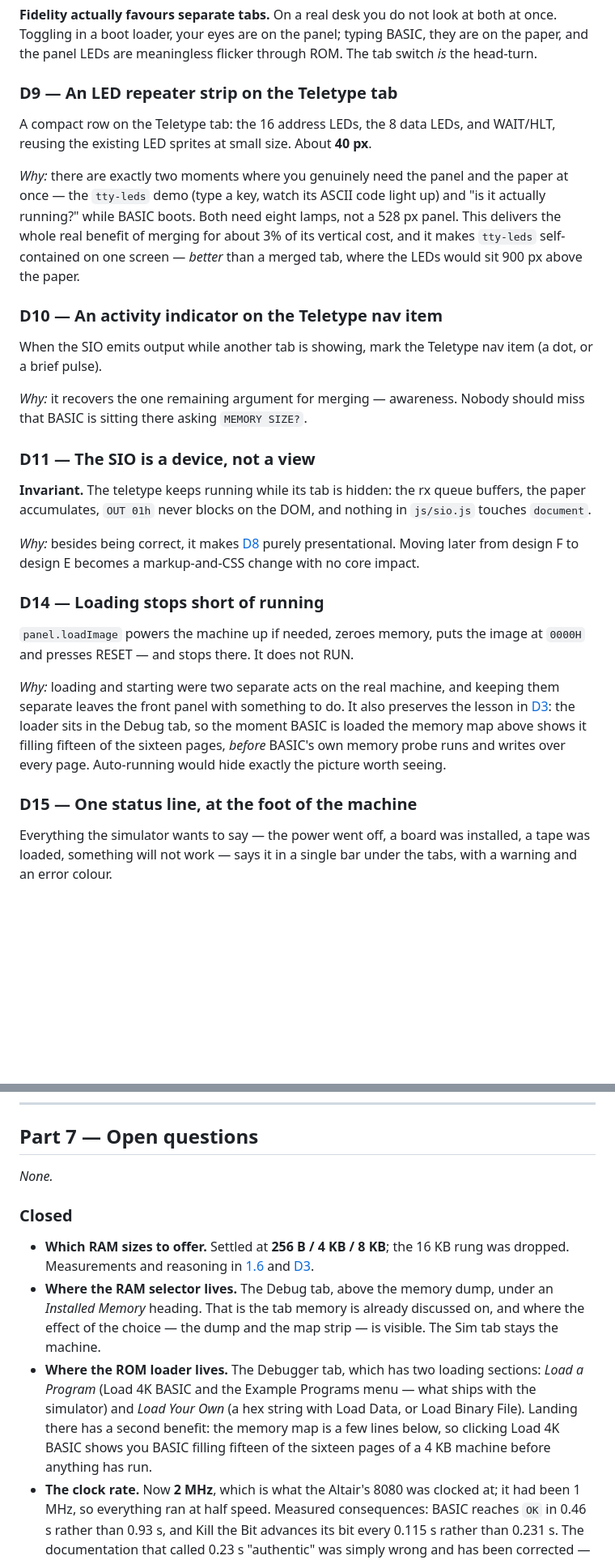
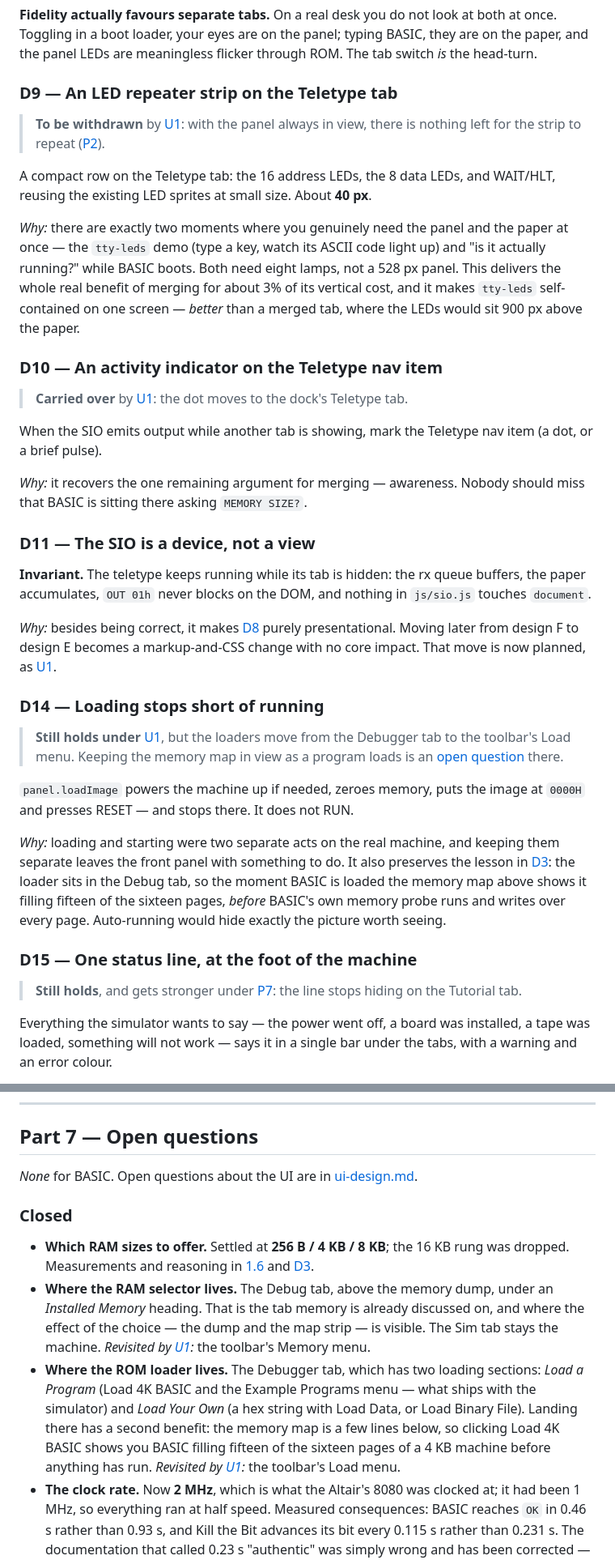
Before and after one commit to wixette/8800-simulator, a Markdown page: docs/ms-basic-4k.md, 2 parts joined by grey strips. Shown at 81% size. Rendered like a GitHub page; blank space fills up the shorter version.

```diff
--- a/docs/ms-basic-4k.md
+++ b/docs/ms-basic-4k.md
@@ -548,6 +561,10 @@ meaningless flicker through ROM. The tab switch *is* the head-turn.
 
 ### D9 — An LED repeater strip on the Teletype tab
 
+> **To be withdrawn** by [U1](ui-design.md#u1--the-front-panel-and-a-dock-replace-the-four-tabs): with the panel always in view,
+> there is nothing left for the strip to repeat
+> ([P2](ui-design.md#p2--a-control-has-one-home)).
+
 A compact row on the Teletype tab: the 16 address LEDs, the 8 data
 LEDs, and WAIT/HLT, reusing the existing LED sprites at small size.
 About **40 px**.
@@ -561,6 +578,9 @@ it makes `tty-leds` self-contained on one screen — *better* than a
 merged tab, where the LEDs would sit 900 px above the paper.
 
 ### D10 — An activity indicator on the Teletype nav item
+
+> **Carried over** by [U1](ui-design.md#u1--the-front-panel-and-a-dock-replace-the-four-tabs): the dot moves to the dock's Teletype
+> tab.
 
 When the SIO emits output while another tab is showing, mark the
 Teletype nav item (a dot, or a brief pulse).
@@ -576,9 +596,15 @@ DOM, and nothing in `js/sio.js` touches `document`.
 
 *Why:* besides being correct, it makes [D8](#d8--the-teletype-is-its-own-tab)
 purely presentational. Moving later from design F to design E becomes a
-markup-and-CSS change with no core impact.
+markup-and-CSS change with no core impact. That move is now planned, as
+[U1](ui-design.md#u1--the-front-panel-and-a-dock-replace-the-four-tabs).
 
 ### D14 — Loading stops short of running
+
+> **Still holds under** [U1](ui-design.md#u1--the-front-panel-and-a-dock-replace-the-four-tabs), but the loaders move from the
+> Debugger tab to the toolbar's Load menu. Keeping the memory map in view
+> as a program loads is an
+> [open question](ui-design.md#part-4--open-questions) there.
 
 `panel.loadImage` powers the machine up if needed, zeroes memory, puts
 the image at `0000H` and presses RESET — and stops there. It does not
@@ -594,6 +620,10 @@ runs and writes over every page. Auto-running would hide exactly the
 picture worth seeing.
 
 ### D15 — One status line, at the foot of the machine
+
+> **Still holds**, and gets stronger under
+> [P7](ui-design.md#p7--one-status-line-always-visible): the line stops
+> hiding on the Tutorial tab.
 
 Everything the simulator wants to say — the power went off, a board
 was installed, a tape was loaded, something will not work — says it in
@@ -1239,7 +1294,8 @@ Phase 1 is worth doing whatever we decide about BASIC.
 
 ## Part 7 — Open questions
 
-*None.*
+*None* for BASIC. Open questions about the UI are in
+[ui-design.md](ui-design.md#part-4--open-questions).
 
 ### Closed
 
@@ -1251,13 +1307,15 @@ Phase 1 is worth doing whatever we decide about BASIC.
   dump, under an *Installed Memory* heading. That is the tab memory is
   already discussed on, and where the effect of the choice — the dump
   and the map strip — is visible. The Sim tab stays the machine.
+  *Revisited by [U1](ui-design.md#u1--the-front-panel-and-a-dock-replace-the-four-tabs):* the toolbar's Memory menu.
 - **Where the ROM loader lives.** The Debugger tab, which has two
   loading sections: *Load a Program* (Load 4K BASIC and the Example
   Programs menu — what ships with the simulator) and *Load Your Own*
   (a hex string with Load Data, or Load Binary File). Landing there
   has a second benefit: the memory map is a few lines below, so
   clicking Load 4K BASIC shows you BASIC filling fifteen of the sixteen
-  pages of a 4 KB machine before anything has run.
+  pages of a 4 KB machine before anything has run. *Revisited by
+  [U1](ui-design.md#u1--the-front-panel-and-a-dock-replace-the-four-tabs):* the toolbar's Load menu.
 - **The clock rate.** Now **2 MHz**, which is what the Altair's 8080
   was clocked at; it had been 1 MHz, so everything ran at half speed.
   Measured consequences: BASIC reaches `OK` in 0.46 s rather than
```
Also changed, not shown: other parts of docs/ms-basic-4k.md (+39 -1 lines), docs/ui-design.md (added, +288 -0 lines).
